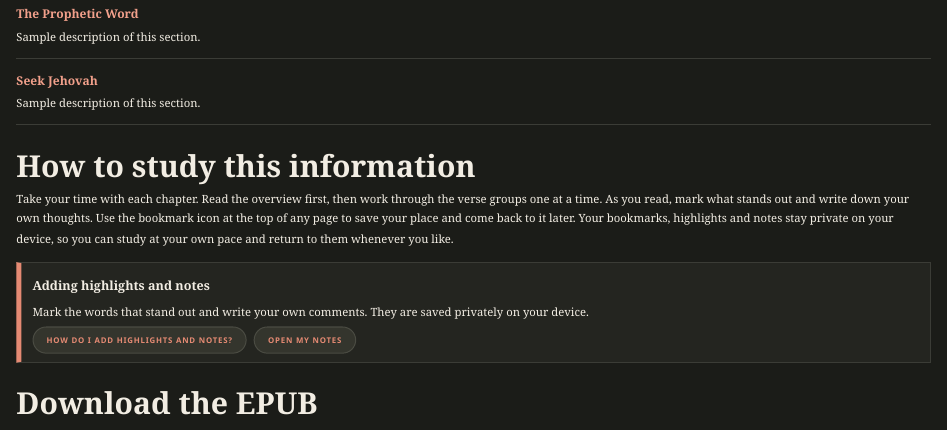
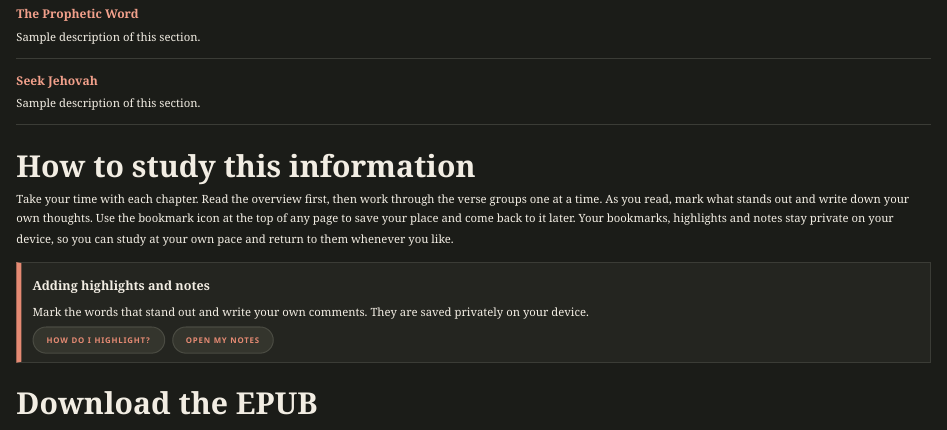
Before and after one commit to briand2jw/the-prophetic-word, a Quarto document (index.qmd): the page in a window 1100 px wide, from 380 px down. Rendered offline with R 4.5, knitr and Pandoc in place of Quarto, with nearby package versions.

Commit message:
Shorter label: How Do I Highlight?
Co-Authored-By: Claude Sonnet 5.5 <noreply@anthropic.com>
Claude-Session: https://claude.ai/code/session_01AFttd4ZhKzSUEiUAhU2CQq

```diff
--- a/index.qmd
+++ b/index.qmd
@@ -31,7 +31,7 @@
 
 Mark the words that stand out and write your own comments. They are saved privately on your device.
 
-<p class="install-actions"><button type="button" id="studyhelp-btn" class="translate-btn">How Do I Add Highlights and Notes?</button> <button type="button" id="notes-open" class="translate-btn">Open My Notes</button></p>
+<p class="install-actions"><button type="button" id="studyhelp-btn" class="translate-btn">How Do I Highlight?</button> <button type="button" id="notes-open" class="translate-btn">Open My Notes</button></p>
 :::
 :::
 
```
